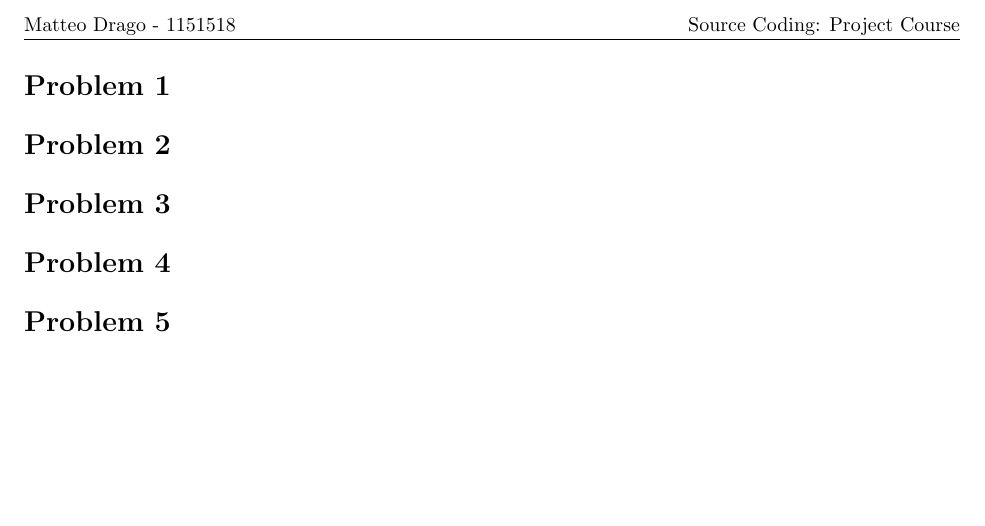
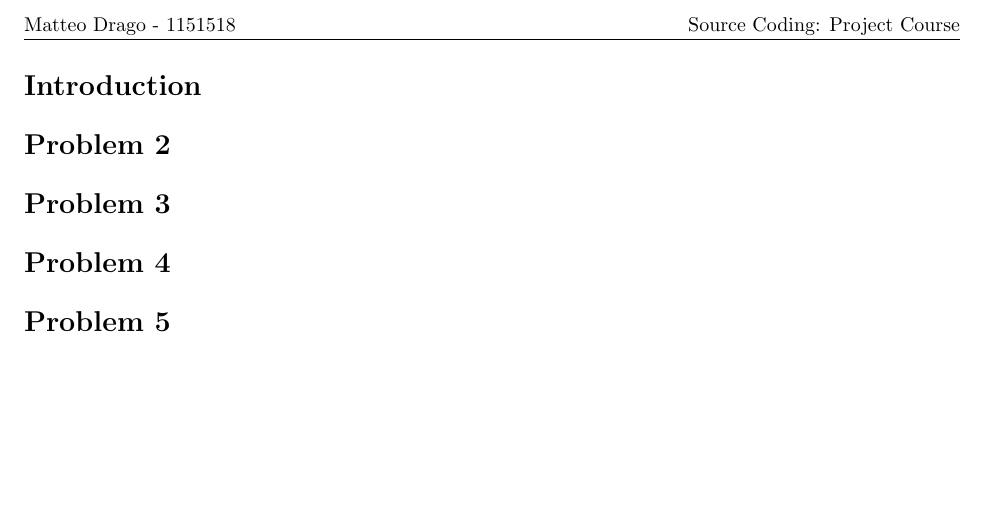
Before and after one commit to MatteoDrago/sc-project, a LaTeX document (report/MD_1151518.tex): part of page 2 of 2, cut so that both start at the same text. Compiled offline with pdfLaTeX.

```diff
--- a/report/MD_1151518.tex
+++ b/report/MD_1151518.tex
@@ -125,7 +125,7 @@
 \pagenumbering{arabic} % Used to reset the page number after the title page
 \setcounter{page}{1}
 
-\section{Problem 1}
+\section{Introduction}
 
 \section{Problem 2}
 
```
Also changed, not shown: X.jpeg (added), img_jpg.jpeg (added), 7 other files.
